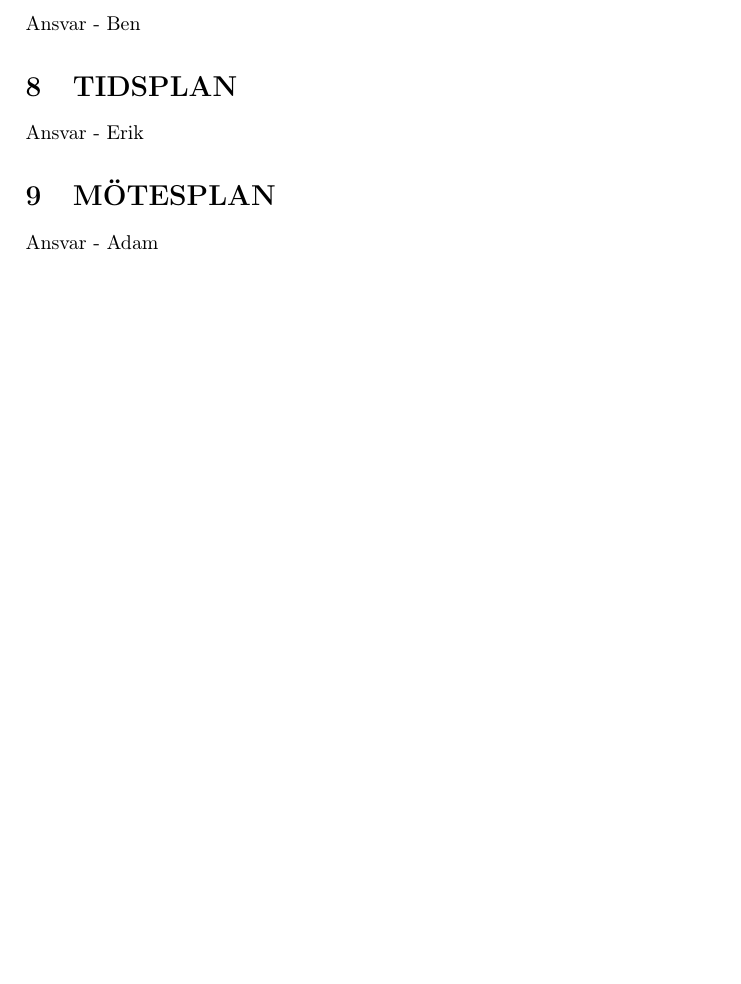
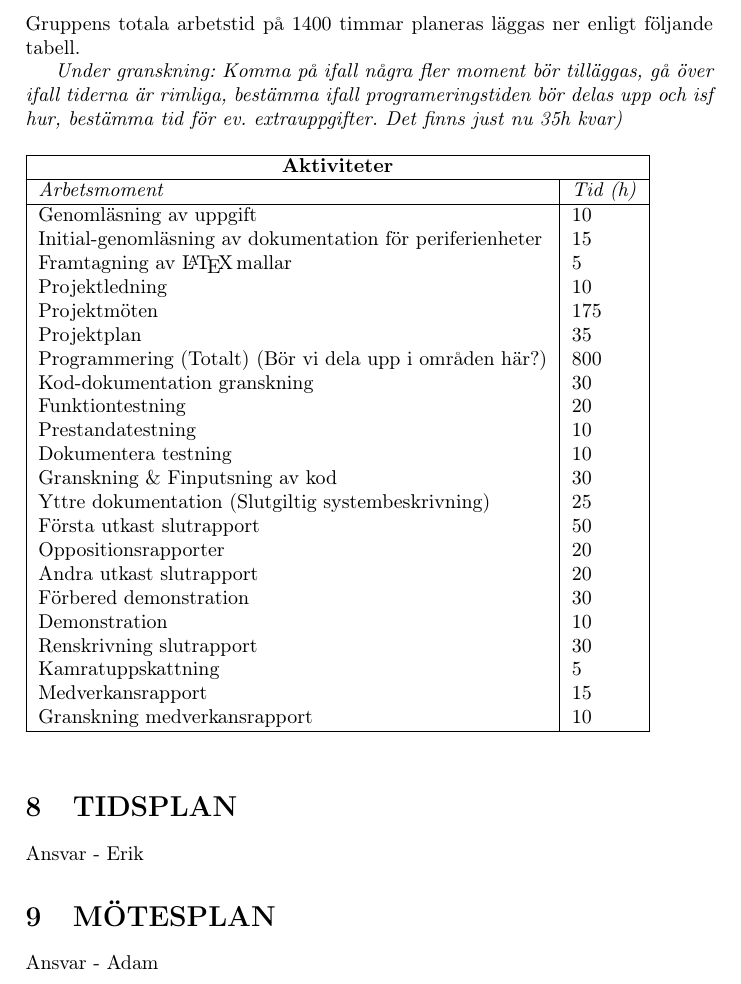
Before and after one commit to athornblom/DAT290-Larmsystem, a LaTeX document (dokumentation/projektplan/projektplan.tex): part of page 4 of 4 before the commit and part of page 4 of 5 after it, cut at the place of the change, the shorter picture padded with empty space. Compiled offline with pdfLaTeX.

Commit message:
Update projektplan.tex
Första utkast till avsnitt Aktiviteter

```diff
--- a/dokumentation/projektplan/projektplan.tex
+++ b/dokumentation/projektplan/projektplan.tex
@@ -66,8 +66,38 @@ Ansvar - Filip
 
 \section{AKTIVITETER}
 \label{sec:sktiviteter}
+Gruppens totala arbetstid på 1400 timmar planeras läggas ner enligt följande tabell.
 
-Ansvar - Ben
+\textit{Under granskning: Komma på ifall några fler moment bör tilläggas, gå över ifall tiderna är rimliga, bestämma ifall programeringstiden bör delas upp och isf hur, bestämma tid för ev. extrauppgifter. Det finns just nu 35h kvar)}
+\begin{table}[htb]
+\begin{tabular}{|l|l|}
+\hline
+\multicolumn{2}{|c|}{\textbf{Aktiviteter}}                                   \\ \hline
+\textit{Arbetsmoment}                                     & \textit{Tid (h)} \\ \hline
+Genomläsning av uppgift                                   & 10               \\
+Initial-genomläsning av dokumentation för periferienheter & 15               \\
+Framtagning av \LaTeX \,mallar                     & 5                \\
+Projektledning                                            & 10               \\
+Projektmöten                                              & 175              \\
+Projektplan                                               & 35               \\
+Programmering (Totalt) (Bör vi dela upp i områden här?)   & 800              \\
+Kod-dokumentation granskning                              & 30               \\
+Funktiontestning                                          & 20               \\
+Prestandatestning                                         & 10               \\
+Dokumentera testning                                      & 10               \\
+Granskning \& Finputsning av kod                          & 30               \\
+Yttre dokumentation (Slutgiltig systembeskrivning)        & 25               \\
+Första utkast slutrapport                                 & 50               \\
+Oppositionsrapporter                                      & 20               \\
+Andra utkast slutrapport                                  & 20               \\
+Förbered demonstration                                    & 30               \\
+Demonstration                                             & 10               \\
+Renskrivning slutrapport                                  & 30               \\
+Kamratuppskattning                                        & 5                \\
+Medverkansrapport                                         & 15               \\
+Granskning medverkansrapport                              & 10               \\ \hline
+\end{tabular}
+\end{table}
 
 \section{TIDSPLAN}
 \label{sec:tidsplan}
```
